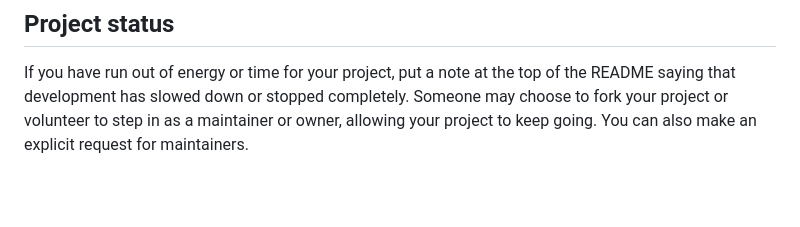
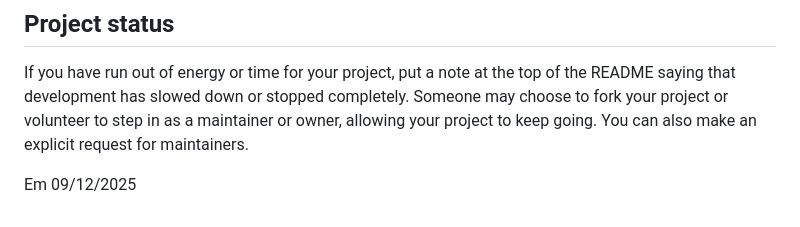
Before and after one commit to abarella/sql_api, a Markdown page: README.md, the part around the change. GitHub-like rendering; blank space fills up the shorter version.

```diff
--- a/README.md
+++ b/README.md
@@ -91,3 +91,5 @@ For open source projects, say how it is licensed.
 
 ## Project status
 If you have run out of energy or time for your project, put a note at the top of the README saying that development has slowed down or stopped completely. Someone may choose to fork your project or volunteer to step in as a maintainer or owner, allowing your project to keep going. You can also make an explicit request for maintainers.
+
+Em 09/12/2025
```
